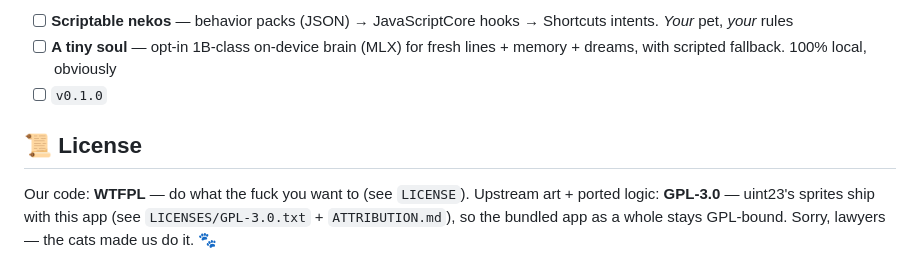
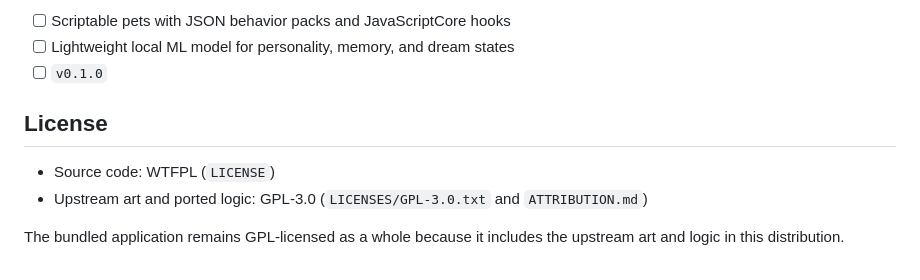
Before and after one commit to superhexxxy/MSXPET, a Markdown page: README.md, the part around one of its changes. GitHub-like rendering.

```diff
--- a/README.md
+++ b/README.md
@@ -63,11 +71,11 @@ Porting gotchas solved along the way: Y-axis flip, octant `2x` thresholds, walk-
 
-- [ ] **Scriptable nekos** — behavior packs (JSON) → JavaScriptCore hooks → Shortcuts intents. *Your* pet, *your* rules
-- [ ] **A tiny soul** — opt-in 1B-class on-device brain (MLX) for fresh lines + memory + dreams, with scripted fallback. 100% local, obviously
+- [ ] Scriptable pets with JSON behavior packs and JavaScriptCore hooks
+- [ ] Lightweight local ML model for personality, memory, and dream states
 - [ ] `v0.1.0`
 
-## 📜 License
+## License
 
-Our code: **WTFPL** — do what the fuck you want to (see `LICENSE`).
-Upstream art + ported logic: **GPL-3.0** — uint23's sprites ship with this app
-(see `LICENSES/GPL-3.0.txt` + `ATTRIBUTION.md`), so the bundled app as a
-whole stays GPL-bound. Sorry, lawyers — the cats made us do it. 🐾
+- Source code: WTFPL (`LICENSE`)
+- Upstream art and ported logic: GPL-3.0 (`LICENSES/GPL-3.0.txt` and `ATTRIBUTION.md`)
+
+The bundled application remains GPL-licensed as a whole because it includes the upstream art and logic in this distribution.
```
Also changed, not shown: other parts of README.md (+45 -37 lines).
